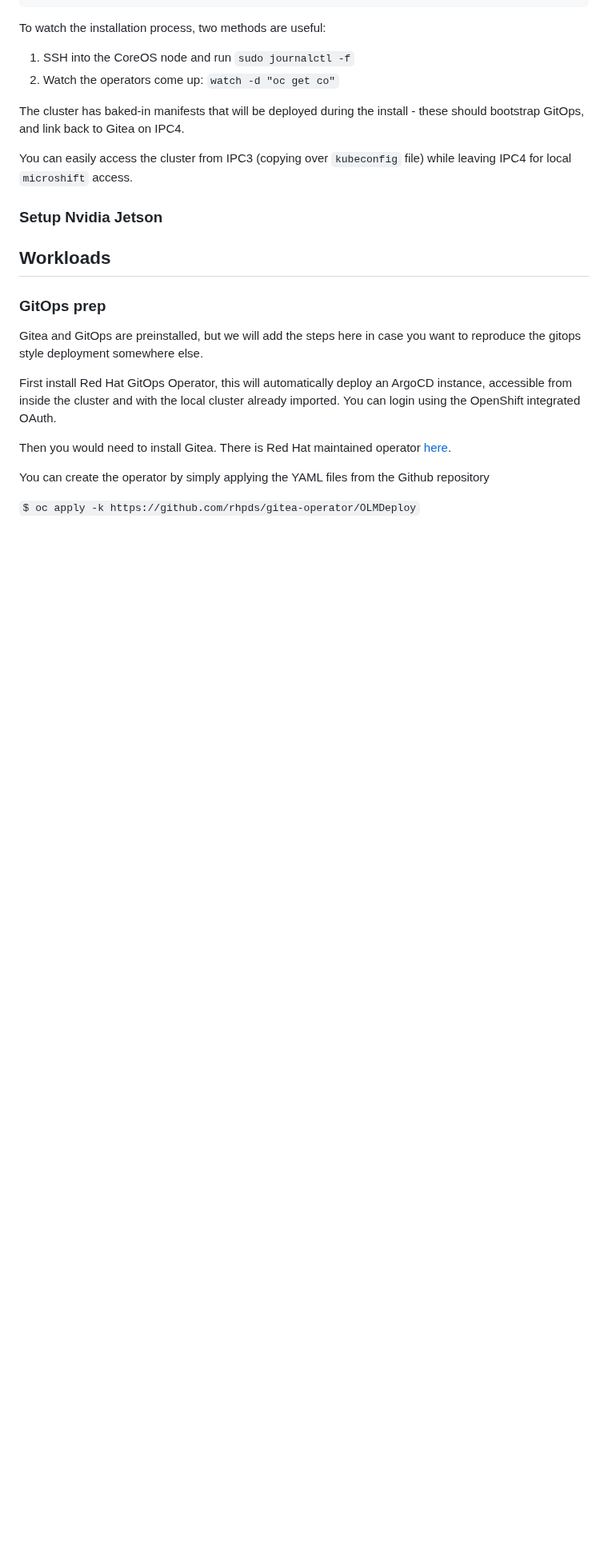
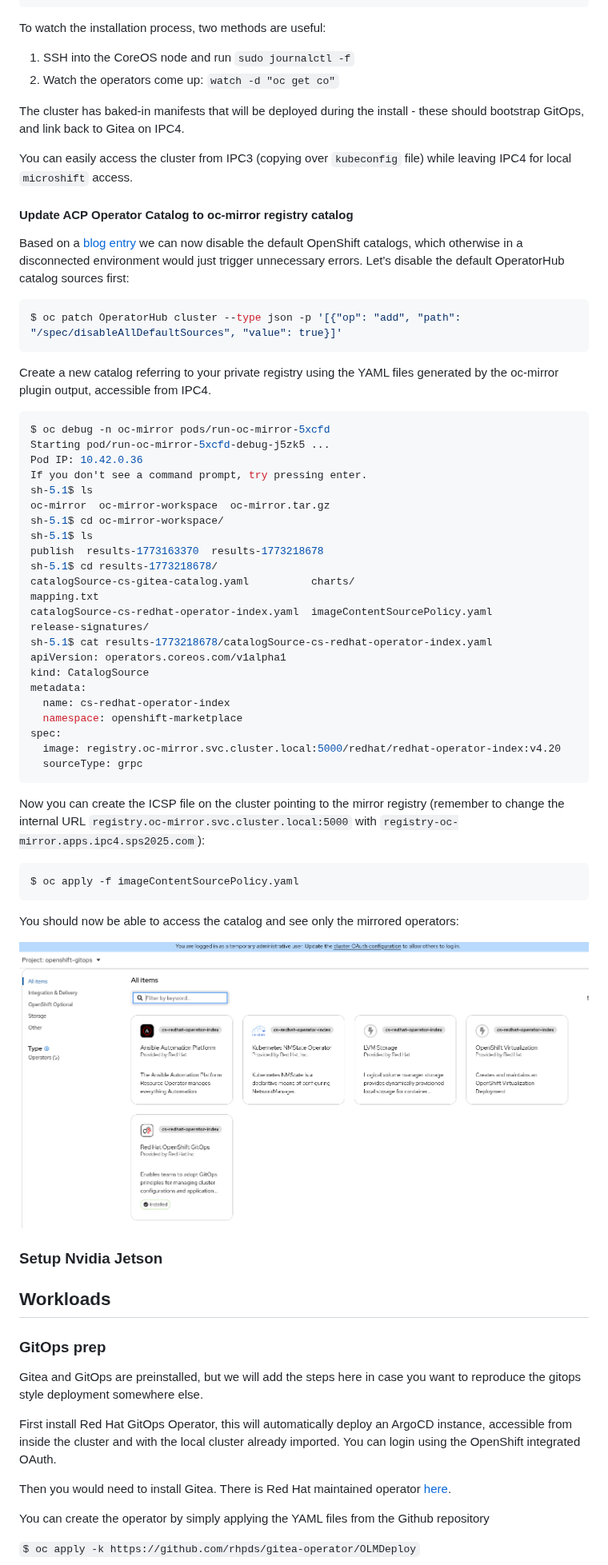
Before and after one commit to RedHatEdge/sps-2025, a Markdown page: README.md, the part around one of its changes. Shown at 80% size. Drawn GitHub-style; pictures changed too: image.png (added); blank space fills up the shorter version.

Commit message:
disconnected catalog

````diff
--- a/README.md
+++ b/README.md
@@ -170,6 +170,49 @@ The cluster has baked-in manifests that will be deployed during the install - th
 
 You can easily access the cluster from IPC3 (copying over `kubeconfig` file) while leaving IPC4 for local `microshift` access.
 
+#### Update ACP Operator Catalog to oc-mirror registry catalog
+Based on a [blog entry](https://www.redhat.com/en/blog/deploying-red-hat-openshift-operators-disconnected-environment) we can now disable the default OpenShift catalogs, which otherwise in a disconnected environment would just trigger unnecessary errors. Let's disable the default OperatorHub catalog sources first:
+
+```bash
+$ oc patch OperatorHub cluster --type json -p '[{"op": "add", "path": "/spec/disableAllDefaultSources", "value": true}]'
+```
+
+Create a new catalog referring to your private registry using the YAML files generated by the oc-mirror plugin output, accessible from IPC4.
+
+```bash
+$ oc debug -n oc-mirror pods/run-oc-mirror-5xcfd
+Starting pod/run-oc-mirror-5xcfd-debug-j5zk5 ...
+Pod IP: 10.42.0.36
+If you don't see a command prompt, try pressing enter.
+sh-5.1$ ls
+oc-mirror  oc-mirror-workspace	oc-mirror.tar.gz
+sh-5.1$ cd oc-mirror-workspace/
+sh-5.1$ ls
+publish  results-1773163370  results-1773218678
+sh-5.1$ cd results-1773218678/
+catalogSource-cs-gitea-catalog.yaml          charts/                                      mapping.txt
+catalogSource-cs-redhat-operator-index.yaml  imageContentSourcePolicy.yaml                release-signatures/
+sh-5.1$ cat results-1773218678/catalogSource-cs-redhat-operator-index.yaml
+apiVersion: operators.coreos.com/v1alpha1
+kind: CatalogSource
+metadata:
+  name: cs-redhat-operator-index
+  namespace: openshift-marketplace
+spec:
+  image: registry.oc-mirror.svc.cluster.local:5000/redhat/redhat-operator-index:v4.20
+  sourceType: grpc
+```
+
+Now you can create the ICSP file on the cluster pointing to the mirror registry (remember to change the internal URL `registry.oc-mirror.svc.cluster.local:5000` with `registry-oc-mirror.apps.ipc4.sps2025.com`):
+
+```bash
+$ oc apply -f imageContentSourcePolicy.yaml
+```
+
+You should now be able to access the catalog and see only the mirrored operators:
+
+![disconnected catalog](image.png)
+
 ### Setup Nvidia Jetson
 
 ## Workloads
````
Also changed, not shown: other parts of README.md (+1 -1 lines).
